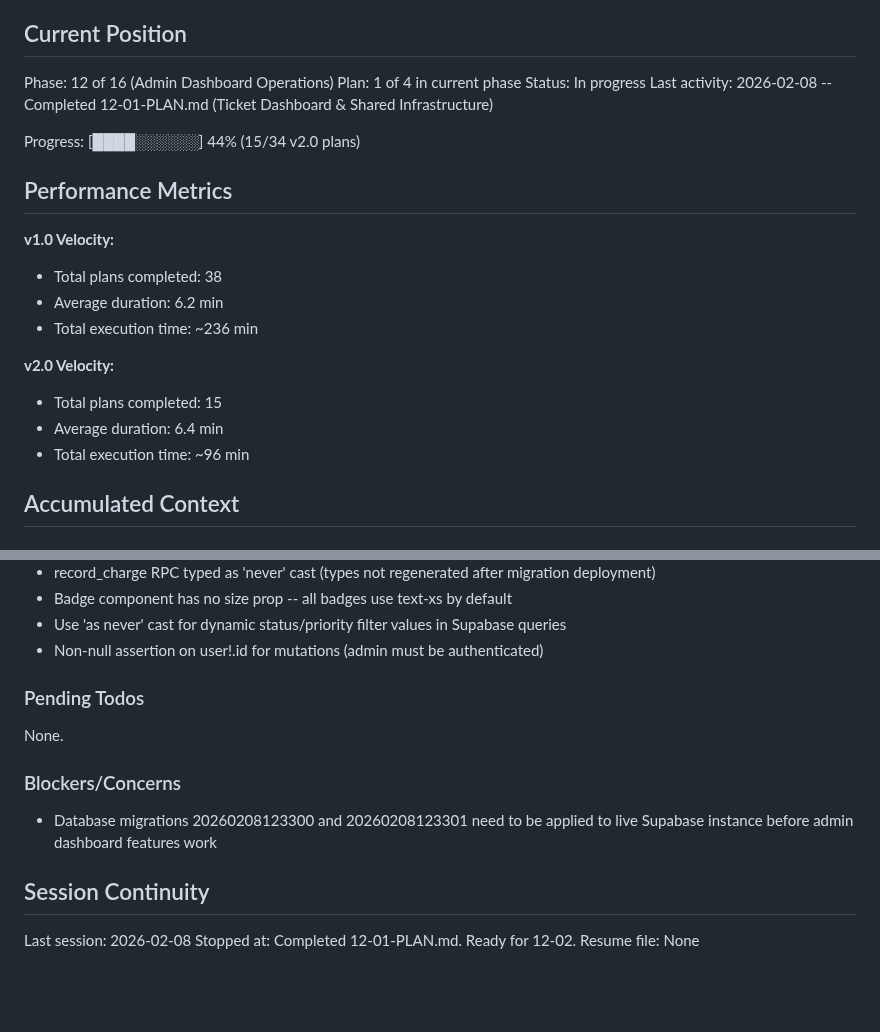
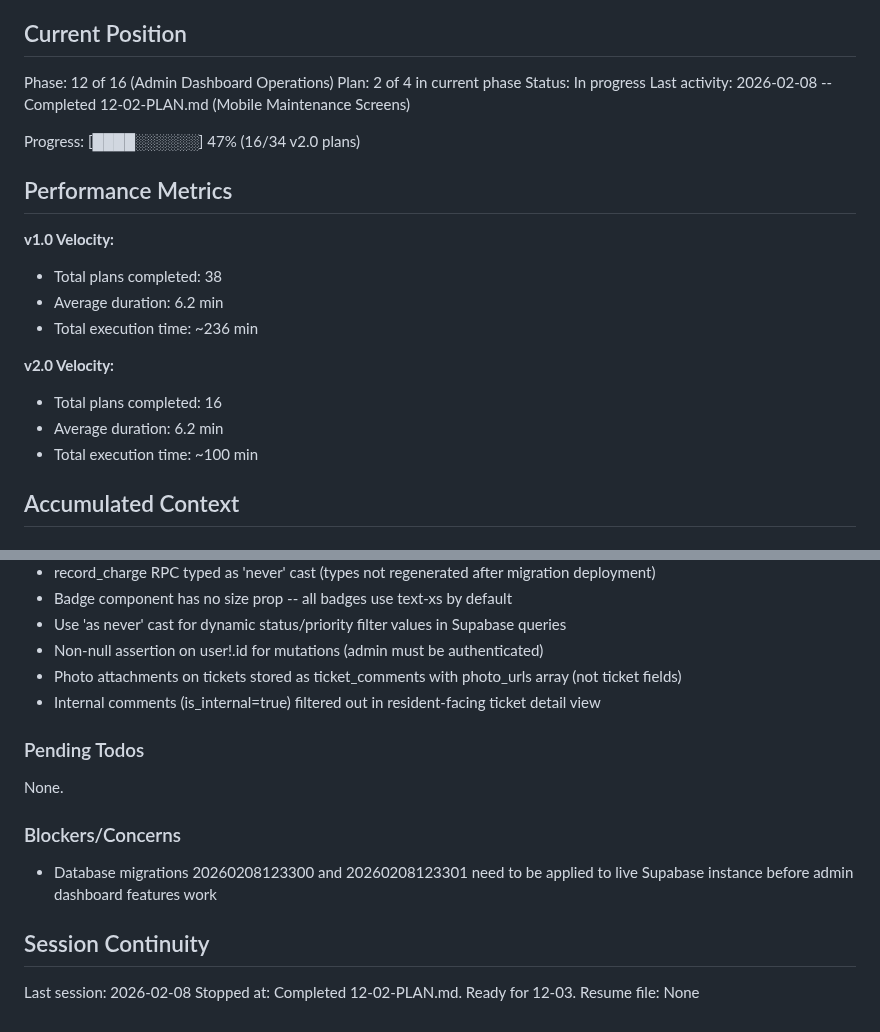
Before and after one commit to LoGebo/colony, a Markdown page: .planning/STATE.md, 2 parts joined by grey strips. GitHub-like rendering; blank space fills up the shorter version.

Commit message:
docs(12-02): complete mobile maintenance screens plan
Tasks completed: 2/2
- Task 1: Create mobile ticket hooks (useTickets.ts)
- Task 2: Create mobile maintenance screens (4 files)

SUMMARY: .planning/phases/12-admin-dashboard-operations/12-02-SUMMARY.md

Co-Authored-By: Claude Opus 4.6 <noreply@anthropic.com>

```diff
--- a/.planning/STATE.md
+++ b/.planning/STATE.md
@@ -10,11 +10,11 @@ See: .planning/PROJECT.md (updated 2026-02-07)
 ## Current Position
 
 Phase: 12 of 16 (Admin Dashboard Operations)
-Plan: 1 of 4 in current phase
+Plan: 2 of 4 in current phase
 Status: In progress
-Last activity: 2026-02-08 -- Completed 12-01-PLAN.md (Ticket Dashboard & Shared Infrastructure)
+Last activity: 2026-02-08 -- Completed 12-02-PLAN.md (Mobile Maintenance Screens)
 
-Progress: [████░░░░░░] 44% (15/34 v2.0 plans)
+Progress: [████░░░░░░] 47% (16/34 v2.0 plans)
 
 ## Performance Metrics
 
@@ -24,9 +24,9 @@ Progress: [████░░░░░░] 44% (15/34 v2.0 plans)
 - Total execution time: ~236 min
 
 **v2.0 Velocity:**
-- Total plans completed: 15
-- Average duration: 6.4 min
-- Total execution time: ~96 min
+- Total plans completed: 16
+- Average duration: 6.2 min
+- Total execution time: ~100 min
 
 ## Accumulated Context
 
@@ -70,6 +70,8 @@ New v2.0 decisions:
 - Badge component has no size prop -- all badges use text-xs by default
 - Use 'as never' cast for dynamic status/priority filter values in Supabase queries
 - Non-null assertion on user!.id for mutations (admin must be authenticated)
+- Photo attachments on tickets stored as ticket_comments with photo_urls array (not ticket fields)
+- Internal comments (is_internal=true) filtered out in resident-facing ticket detail view
 
 ### Pending Todos
 
@@ -82,5 +84,5 @@ None.
 ## Session Continuity
 
 Last session: 2026-02-08
-Stopped at: Completed 12-01-PLAN.md. Ready for 12-02.
+Stopped at: Completed 12-02-PLAN.md. Ready for 12-03.
 Resume file: None
```
Also changed, not shown: 1 other file.
